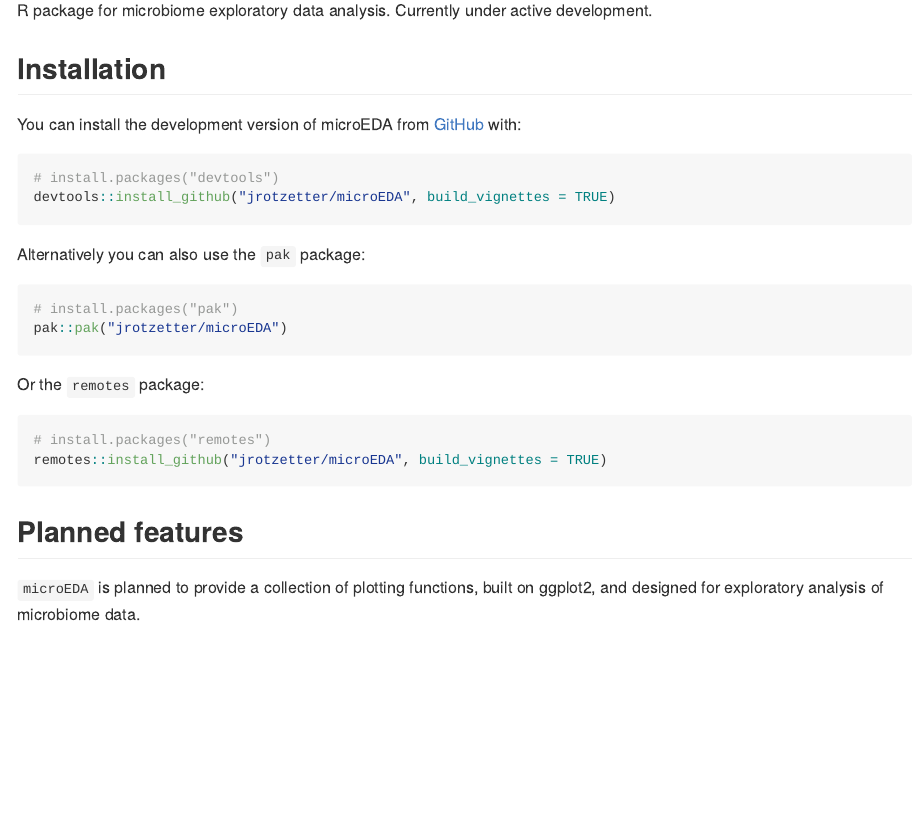
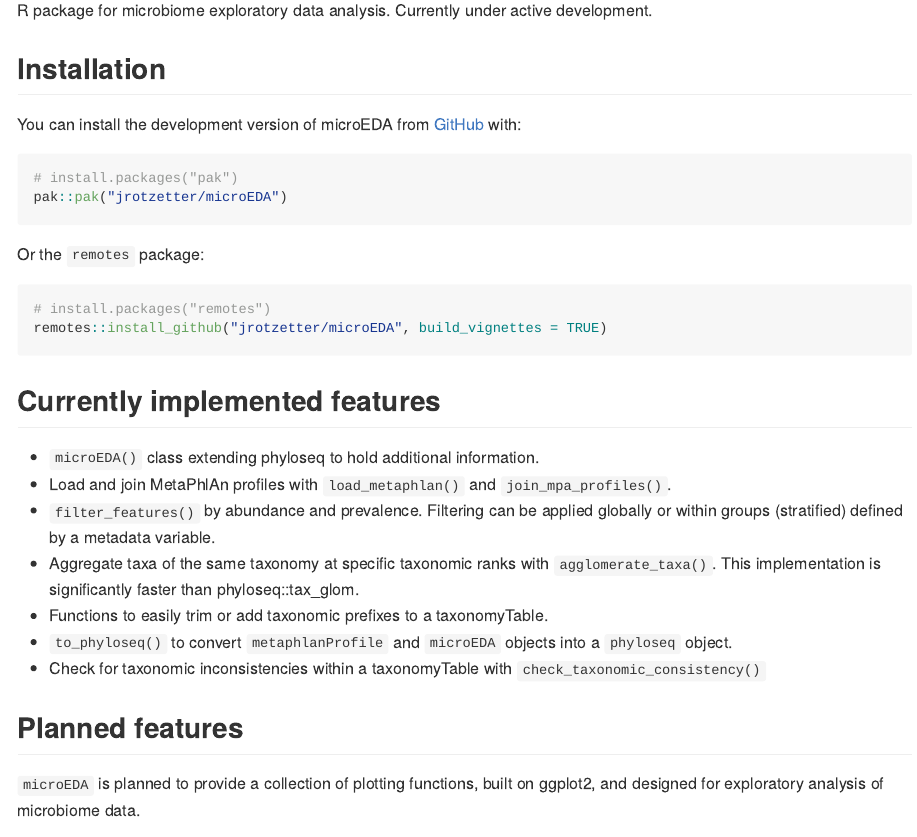
Before and after one commit to jrotzetter/microEDA, an R Markdown document (README.Rmd): the page in a window 1100 px wide, from 180 px down. The pictures show the output file README.md that the author committed with the source, drawn offline in the style of GitHub; badge pictures from the web are left out.

Commit message:
Update README: add currently implemented features
- Add currently implemented package features to README.
- Add repo status badge to better highlight work-in-progress status.
- Remove devtools::install_github installation code chunk: function has been deprecated in favor of pak::pak("user/repo") in devtools 2.5.0.

````diff
--- a/README.Rmd
+++ b/README.Rmd
@@ -28,13 +28,6 @@ R package for microbiome exploratory data analysis. Currently under active devel
 ## Installation
 
 You can install the development version of microEDA from [GitHub](https://github.com/jrotzetter/microEDA) with:
-
-```{r install_devtools, eval = FALSE}
-# install.packages("devtools")
-devtools::install_github("jrotzetter/microEDA", build_vignettes = TRUE)
-```
-
-Alternatively you can also use the `pak` package:
 
 ```{r install_pak, eval = FALSE}
 # install.packages("pak")
@@ -47,6 +40,15 @@ Or the `remotes` package:
 # install.packages("remotes")
 remotes::install_github("jrotzetter/microEDA", build_vignettes = TRUE)
 ```
+
+## Currently implemented features
+  - `microEDA()` class extending phyloseq to hold additional information.
+  - Load and join MetaPhlAn profiles with `load_metaphlan()` and `join_mpa_profiles()`.
+  - `filter_features()` by abundance and prevalence. Filtering can be applied globally or within groups (stratified) defined by a metadata variable.
+  - Aggregate taxa of the same taxonomy at specific taxonomic ranks with `agglomerate_taxa()`.  This implementation is significantly faster than phyloseq::tax_glom.
+  - Functions to easily trim or add taxonomic prefixes to a taxonomyTable.
+  - `to_phyloseq()` to convert `metaphlanProfile` and `microEDA` objects into a `phyloseq` object.
+  - Check for taxonomic inconsistencies within a taxonomyTable with `check_taxonomic_consistency()`
 
 ## Planned features
 
````
Also changed, not shown: README.md, README.Rmd (2 more changed lines).
